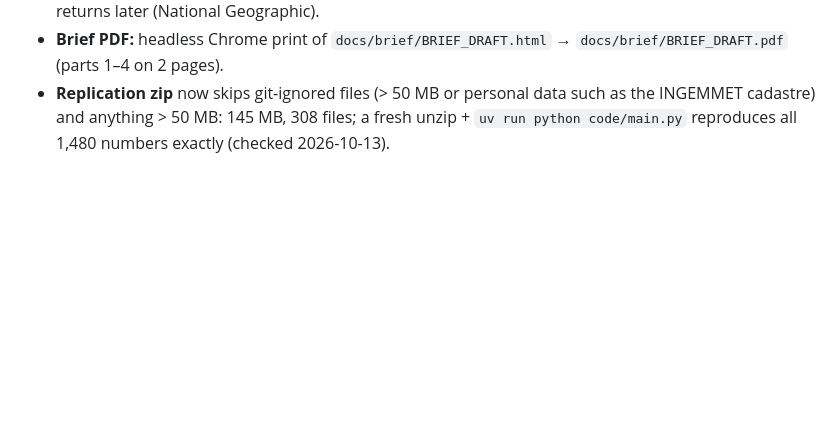
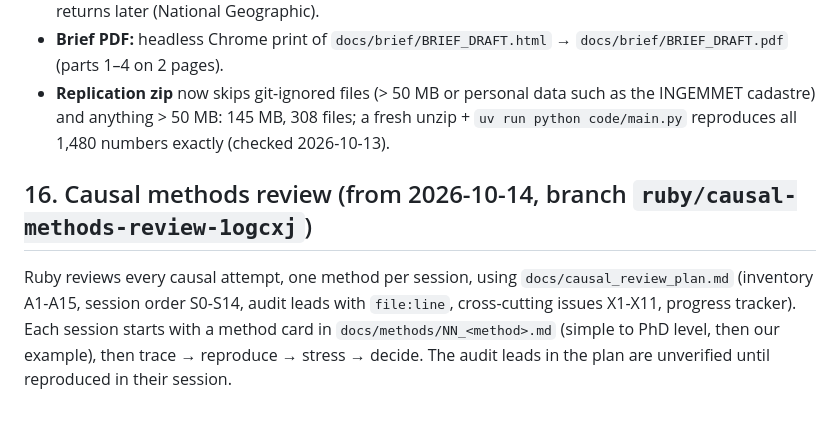
Before and after one commit to RubyAnn777/GroupAnteaterDataForGood, a Markdown page: agent.md, the part around the change. GitHub-like rendering; blank space fills up the shorter version.

```diff
--- a/agent.md
+++ b/agent.md
@@ -261,3 +261,7 @@ Storyline and the challenges to the team's draft: `docs/presentation/STORYLINE.m
 - **Opening facts** (cited on slide 2): tongue ~60 cm, 150 flicks/min, up to 35,000 ants a day (Smithsonian's National Zoo; National Geographic); feeds ~1 min per mound, never destroys a nest, returns later (National Geographic).
 - **Brief PDF:** headless Chrome print of `docs/brief/BRIEF_DRAFT.html` → `docs/brief/BRIEF_DRAFT.pdf` (parts 1–4 on 2 pages).
 - **Replication zip** now skips git-ignored files (> 50 MB or personal data such as the INGEMMET cadastre) and anything > 50 MB: 145 MB, 308 files; a fresh unzip + `uv run python code/main.py` reproduces all 1,480 numbers exactly (checked 2026-10-13).
+
+## 16. Causal methods review (from 2026-10-14, branch `ruby/causal-methods-review-1ogcxj`)
+
+Ruby reviews every causal attempt, one method per session, using `docs/causal_review_plan.md` (inventory A1-A15, session order S0-S14, audit leads with `file:line`, cross-cutting issues X1-X11, progress tracker). Each session starts with a method card in `docs/methods/NN_<method>.md` (simple to PhD level, then our example), then trace → reproduce → stress → decide. The audit leads in the plan are unverified until reproduced in their session.
```
Also changed, not shown: docs/causal_review_plan.md (added, +454 -0 lines).
